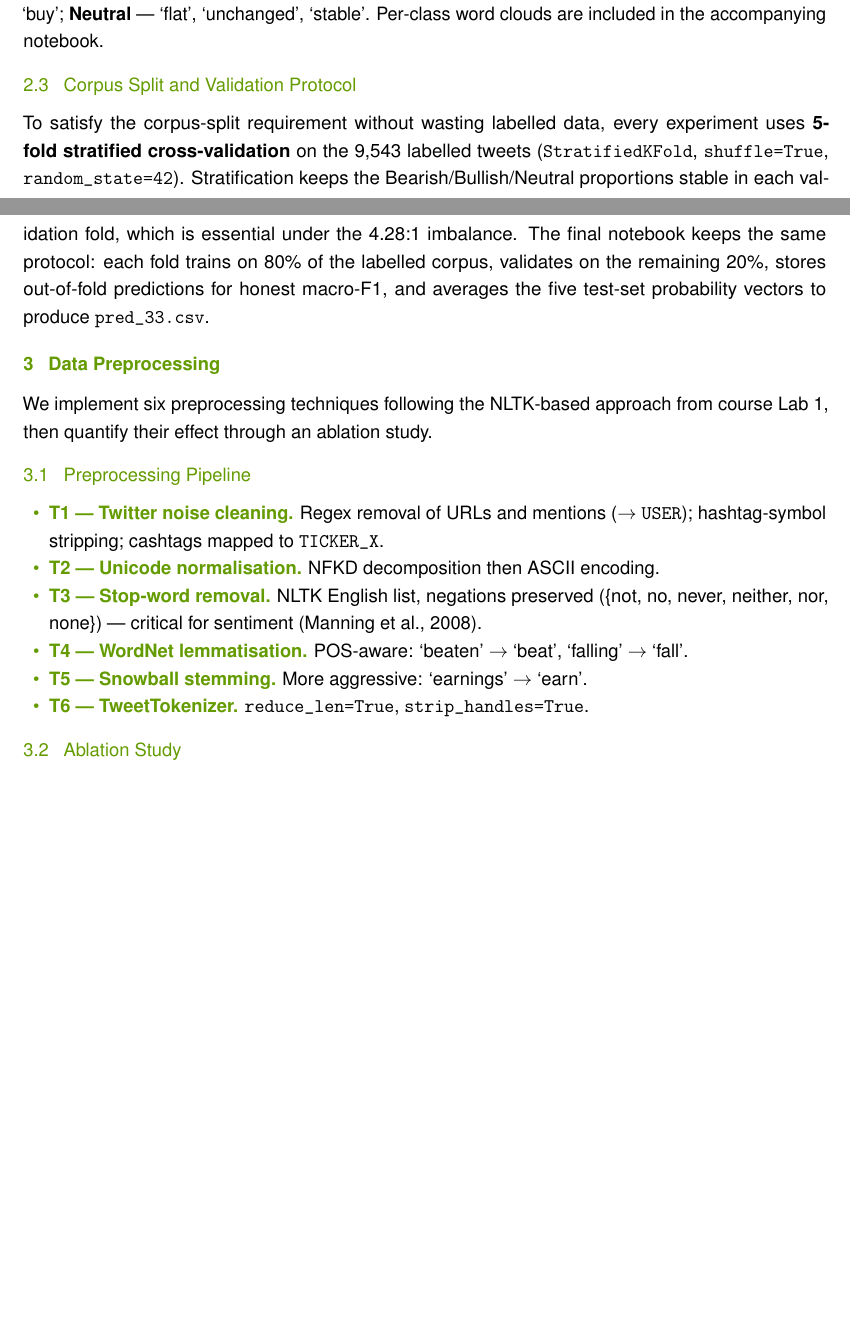
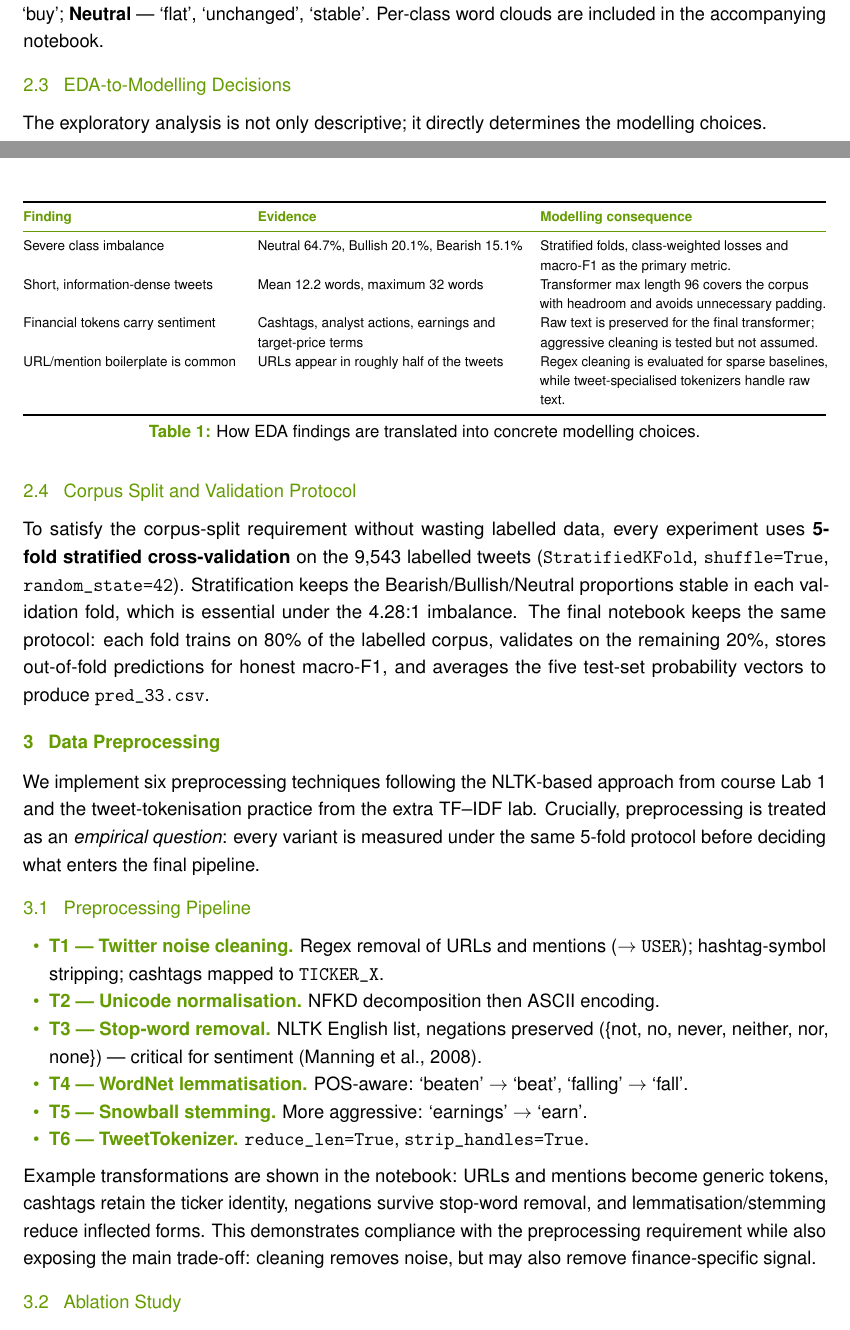
Before and after one commit to tiagoslantunes/text-mining-financial-sentiment, a LaTeX document (report_33.tex): two parts of pages 2 and 3 of 9, joined at a grey line, cut so that both start at the same text, the shorter picture padded with empty space. Compiled offline with pdfLaTeX.

Commit message:
Reinforce EDA and preprocessing evidence

```diff
--- a/report_33.tex
+++ b/report_33.tex
@@ -195,6 +195,32 @@ discriminative terms per class are: \textbf{Bearish} --- `down', `miss', `cut',
 \textbf{Bullish} --- `beats', `strong', `upgraded', `buy'; \textbf{Neutral} --- `flat',
 `unchanged', `stable'. Per-class word clouds are included in the accompanying notebook.
 
+\subsection{EDA-to-Modelling Decisions}
+The exploratory analysis is not only descriptive; it directly determines the modelling choices.
+\begin{table}[H]
+  \centering
+  \scriptsize
+  \setlength{\tabcolsep}{5pt}
+  \begin{tabularx}{\linewidth}{@{}>{\raggedright\arraybackslash}p{0.27\linewidth}
+                                >{\raggedright\arraybackslash}p{0.33\linewidth}
+                                >{\raggedright\arraybackslash}X@{}}
+    \toprule
+    \tH{Finding} & \tH{Evidence} & \tH{Modelling consequence} \\
+    \gmid
+    Severe class imbalance & Neutral 64.7\%, Bullish 20.1\%, Bearish 15.1\% &
+    Stratified folds, class-weighted losses and macro-F1 as the primary metric. \\
+    Short, information-dense tweets & Mean 12.2 words, maximum 32 words &
+    Transformer max length 96 covers the corpus with headroom and avoids unnecessary padding. \\
+    Financial tokens carry sentiment & Cashtags, analyst actions, earnings and target-price terms &
+    Raw text is preserved for the final transformer; aggressive cleaning is tested but not assumed. \\
+    URL/mention boilerplate is common & URLs appear in roughly half of the tweets &
+    Regex cleaning is evaluated for sparse baselines, while tweet-specialised tokenizers handle raw text. \\
+    \bottomrule
+  \end{tabularx}
+  \caption{How EDA findings are translated into concrete modelling choices.}
+  \label{tab:eda_decisions}
+\end{table}
+
 \subsection{Corpus Split and Validation Protocol}
 To satisfy the corpus-split requirement without wasting labelled data, every experiment uses
 \textbf{5-fold stratified cross-validation} on the 9{,}543 labelled tweets
@@ -206,8 +232,10 @@ macro-F1, and averages the five test-set probability vectors to produce \texttt{
 
 % ── 3. Data Preprocessing ────────────────────────────────────────
 \section{Data Preprocessing}
-We implement six preprocessing techniques following the NLTK-based approach from course Lab~1, then
-quantify their effect through an ablation study.
+We implement six preprocessing techniques following the NLTK-based approach from course Lab~1 and
+the tweet-tokenisation practice from the extra TF--IDF lab. Crucially, preprocessing is treated as an
+\emph{empirical question}: every variant is measured under the same 5-fold protocol before deciding
+what enters the final pipeline.
 
 \subsection{Preprocessing Pipeline}
 \begin{itemize}
@@ -220,6 +248,11 @@ quantify their effect through an ablation study.
   \item \tH{T5 --- Snowball stemming.} More aggressive: `earnings' $\to$ `earn'.
   \item \tH{T6 --- TweetTokenizer.} \texttt{reduce\_len=True}, \texttt{strip\_handles=True}.
 \end{itemize}
+
+Example transformations are shown in the notebook: URLs and mentions become generic tokens, cashtags
+retain the ticker identity, negations survive stop-word removal, and lemmatisation/stemming reduce
+inflected forms. This demonstrates compliance with the preprocessing requirement while also exposing
+the main trade-off: cleaning removes noise, but may also remove finance-specific signal.
 
 \subsection{Ablation Study}
 Each configuration is evaluated with Logistic Regression ($C=1.0$) and TF--IDF (10{,}000 vocabulary)
```
Also changed, not shown: report_33.pdf, report_33.tex (5 more changed lines), 1 other file.
